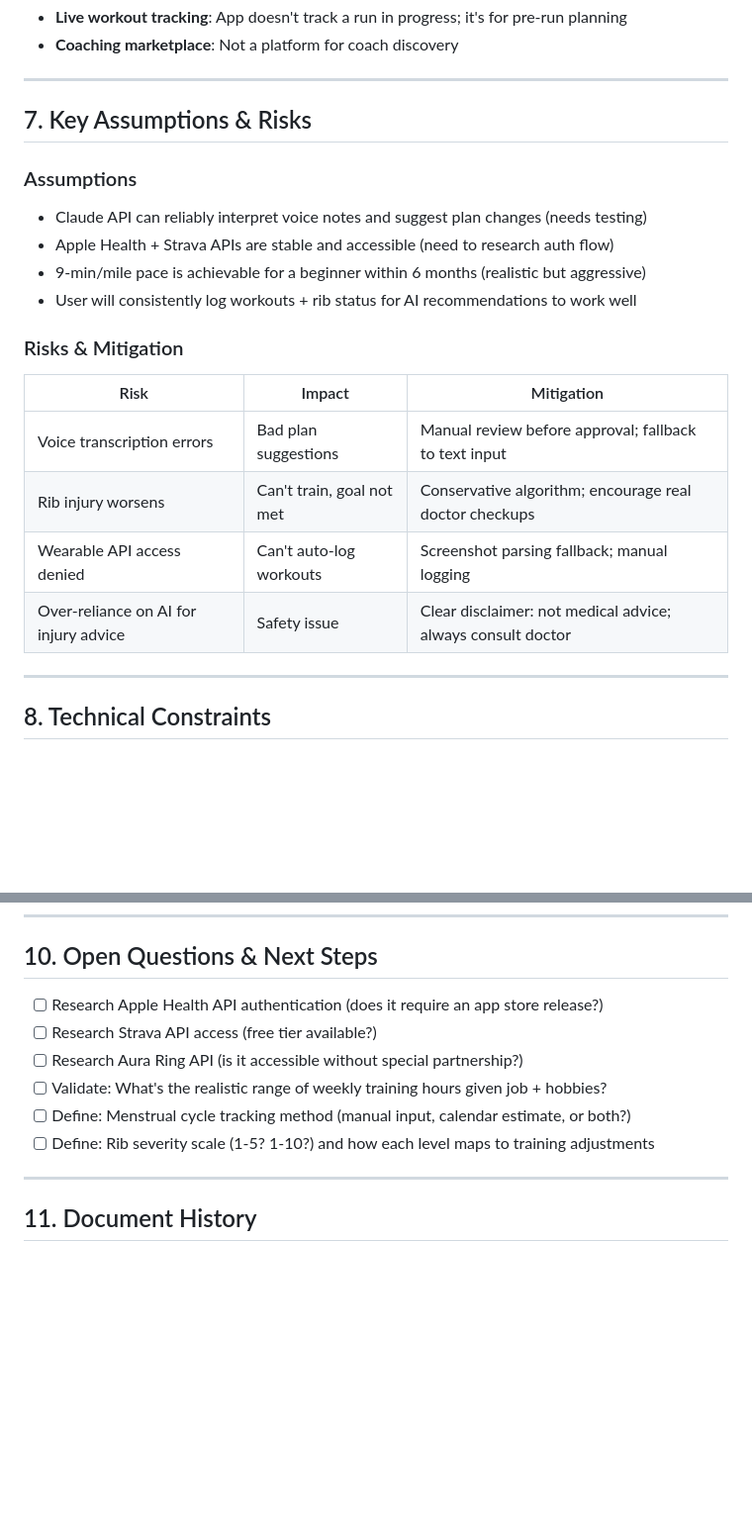
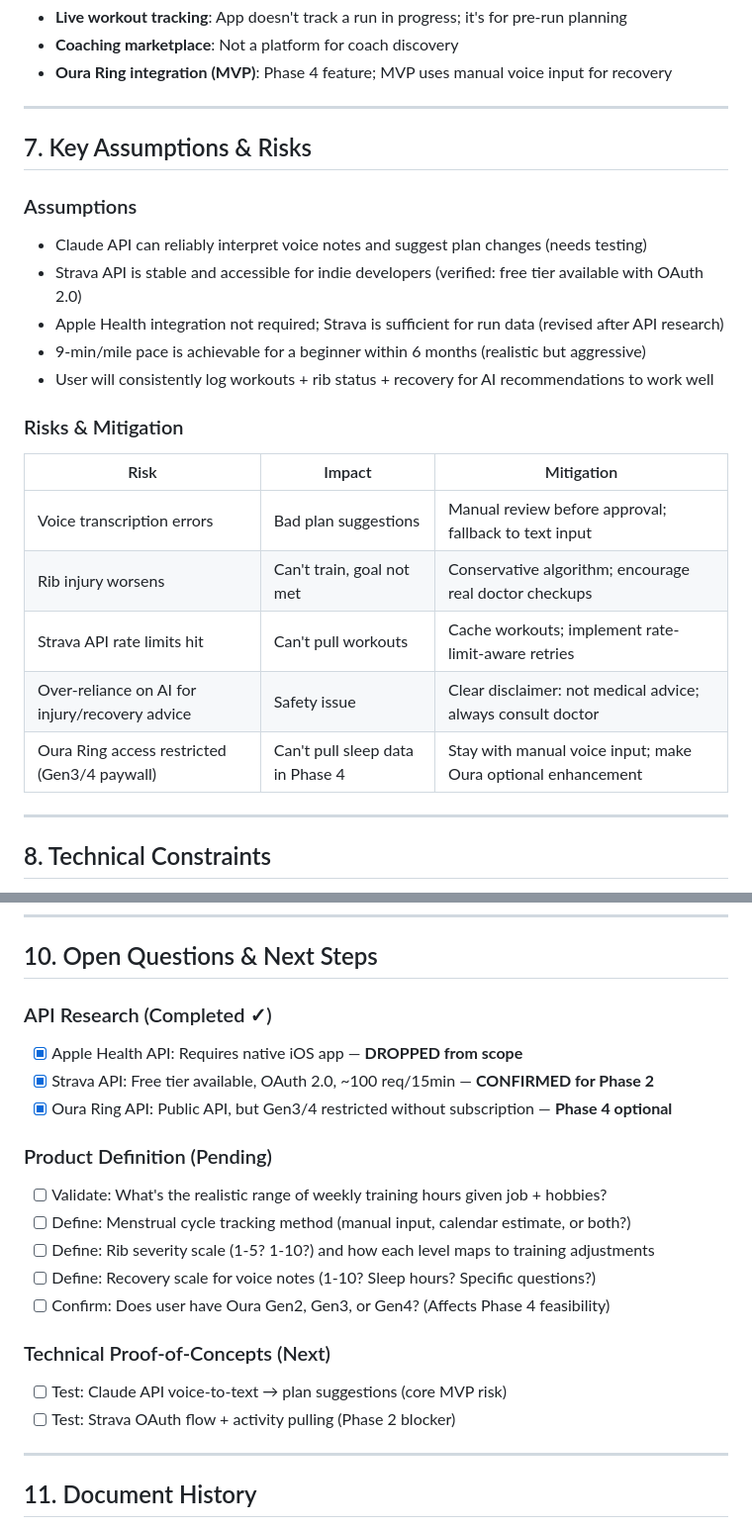
Before and after one commit to athena6-create/Marathon-Trainer, a Markdown page: PRD.md, 2 parts joined by grey strips. Shown at 99% size. Rendered like a GitHub page; blank space fills up the shorter version.

```diff
--- a/PRD.md
+++ b/PRD.md
@@ -141,5 +148,6 @@ As a non-runner discovering a newfound enjoyment of running, I want to train for
 - **Live workout tracking**: App doesn't track a run in progress; it's for pre-run planning
 - **Coaching marketplace**: Not a platform for coach discovery
+- **Oura Ring integration (MVP)**: Phase 4 feature; MVP uses manual voice input for recovery
 
 ---
 
@@ -147,17 +155,19 @@ As a non-runner discovering a newfound enjoyment of running, I want to train for
 
 ### Assumptions
 - Claude API can reliably interpret voice notes and suggest plan changes (needs testing)
-- Apple Health + Strava APIs are stable and accessible (need to research auth flow)
+- Strava API is stable and accessible for indie developers (verified: free tier available with OAuth 2.0)
+- Apple Health integration not required; Strava is sufficient for run data (revised after API research)
 - 9-min/mile pace is achievable for a beginner within 6 months (realistic but aggressive)
-- User will consistently log workouts + rib status for AI recommendations to work well
+- User will consistently log workouts + rib status + recovery for AI recommendations to work well
 
 ### Risks & Mitigation
 | Risk | Impact | Mitigation |
 |------|--------|-----------|
 | Voice transcription errors | Bad plan suggestions | Manual review before approval; fallback to text input |
 | Rib injury worsens | Can't train, goal not met | Conservative algorithm; encourage real doctor checkups |
-| Wearable API access denied | Can't auto-log workouts | Screenshot parsing fallback; manual logging |
-| Over-reliance on AI for injury advice | Safety issue | Clear disclaimer: not medical advice; always consult doctor |
+| Strava API rate limits hit | Can't pull workouts | Cache workouts; implement rate-limit-aware retries |
+| Over-reliance on AI for injury/recovery advice | Safety issue | Clear disclaimer: not medical advice; always consult doctor |
+| Oura Ring access restricted (Gen3/4 paywall) | Can't pull sleep data in Phase 4 | Stay with manual voice input; make Oura optional enhancement |
 
 ---
 
@@ -183,12 +193,21 @@ By Week 4, the app should:
 
 ## 10. Open Questions & Next Steps
 
-- [ ] Research Apple Health API authentication (does it require an app store release?)
-- [ ] Research Strava API access (free tier available?)
-- [ ] Research Aura Ring API (is it accessible without special partnership?)
+### API Research (Completed ✓)
+- [x] Apple Health API: Requires native iOS app — **DROPPED from scope**
+- [x] Strava API: Free tier available, OAuth 2.0, ~100 req/15min — **CONFIRMED for Phase 2**
+- [x] Oura Ring API: Public API, but Gen3/4 restricted without subscription — **Phase 4 optional**
+
+### Product Definition (Pending)
 - [ ] Validate: What's the realistic range of weekly training hours given job + hobbies?
 - [ ] Define: Menstrual cycle tracking method (manual input, calendar estimate, or both?)
 - [ ] Define: Rib severity scale (1-5? 1-10?) and how each level maps to training adjustments
+- [ ] Define: Recovery scale for voice notes (1-10? Sleep hours? Specific questions?)
+- [ ] Confirm: Does user have Oura Gen2, Gen3, or Gen4? (Affects Phase 4 feasibility)
+
+### Technical Proof-of-Concepts (Next)
+- [ ] Test: Claude API voice-to-text → plan suggestions (core MVP risk)
+- [ ] Test: Strava OAuth flow + activity pulling (Phase 2 blocker)
 
 ---
 
```
Also changed, not shown: other parts of PRD.md (+24 -17 lines).
